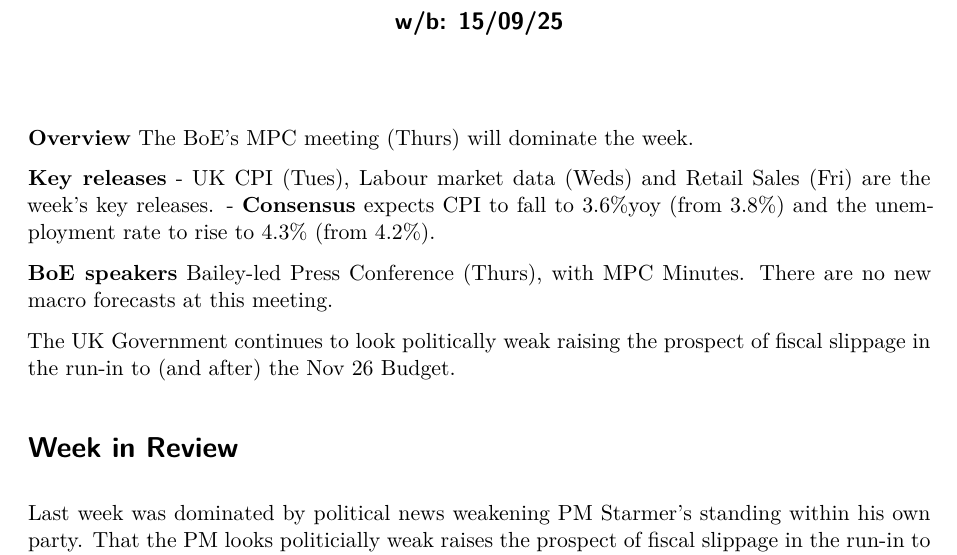
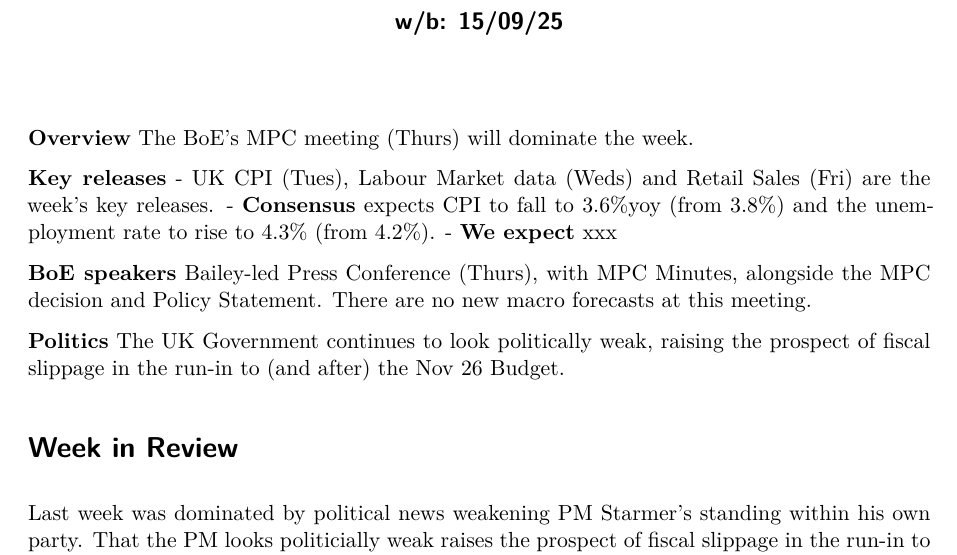
Before and after one commit to andrewbenito/uk_week_ahead, a Quarto document (docs/wb150925/WA-150925.qmd): part of page 1 of 2, cut so that both start at the same text. Rendered offline with R 4.5, knitr and Pandoc in place of Quarto, then LaTeX, with nearby package versions; some code elsewhere in the file could not run offline; a web font asked for in the figures is replaced by an installed one.

Commit message:
formatting text

```diff
--- a/docs/wb150925/WA-150925.qmd
+++ b/docs/wb150925/WA-150925.qmd
@@ -19,12 +19,13 @@
 **Overview** The BoE's MPC meeting (Thurs) will dominate the week.
 
 **Key releases**
-- UK CPI (Tues), Labour market data (Weds) and Retail Sales (Fri) are the week's key releases.
+- UK CPI (Tues), Labour Market data (Weds) and Retail Sales (Fri) are the week's key releases.
 - **Consensus** expects CPI to fall to 3.6%yoy (from 3.8%) and the unemployment rate to rise to 4.3% (from 4.2%).
+- **We expect** xxx
 
-**BoE speakers** Bailey-led Press Conference (Thurs), with MPC Minutes. There are no new macro forecasts at this meeting.
+**BoE speakers** Bailey-led Press Conference (Thurs), with MPC Minutes, alongside the MPC decision and Policy Statement. There are no new macro forecasts at this meeting.
 
-The UK Government continues to look politically weak raising the prospect of fiscal slippage in the run-in to (and after) the Nov 26 Budget.
+**Politics** The UK Government continues to look politically weak, raising the prospect of fiscal slippage in the run-in to (and after) the Nov 26 Budget.
 
 # Week in Review
 
```
Also changed, not shown: plots/2.GBP_OIS_12m.png, 1 other file.
